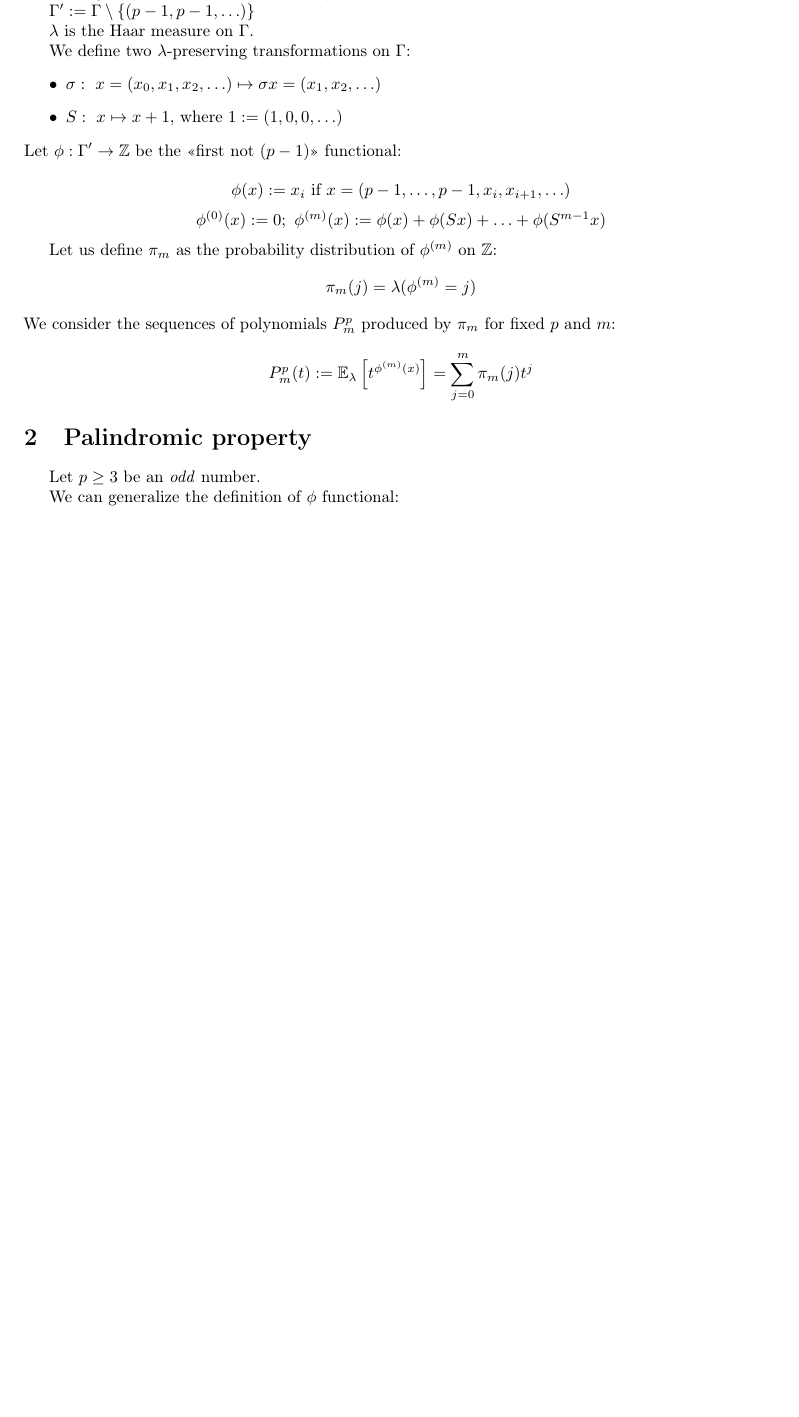
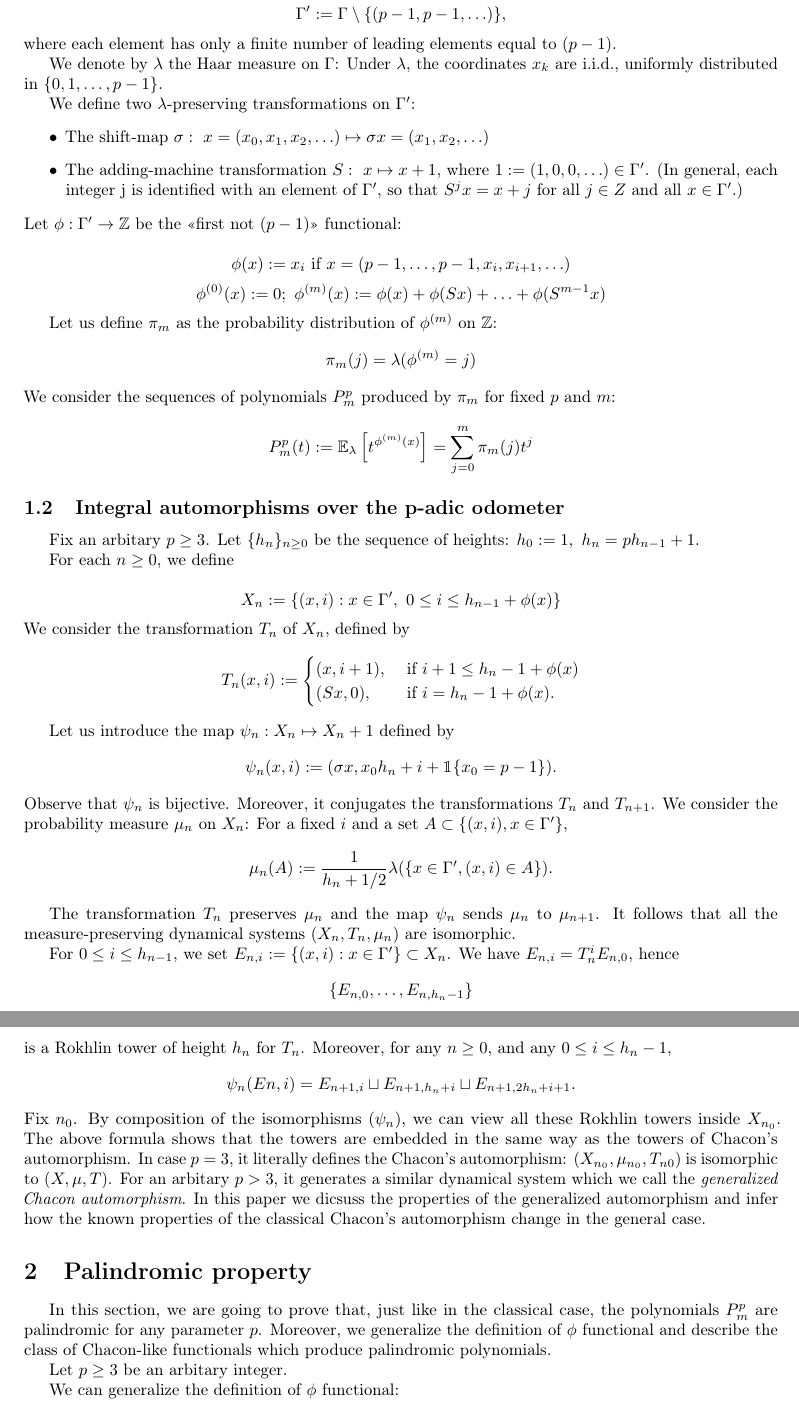
Before and after one commit to v-slyusarev/chacon, a LaTeX document (article.tex): part of page 1 of 8 before the commit and two parts of pages 1 and 2 of 9 after it, the two joined at a grey line, cut so that both start at the same text, the shorter picture padded with empty space. Compiled offline with pdfLaTeX.

Commit message:
definitions section in article

```diff
--- a/article.tex
+++ b/article.tex
@@ -79,4 +79,3 @@
 
 \begin{document}
 \section{Basic definitions}
-$\Gamma := \mathbb{Z}_p = \left\{x = \left(x_0, x_1, x_2, \ldots \right), x_k \in \{0, 1, \ldots, p - 1\} \right\}$
@@ -83,12 +86,15 @@ $\Gamma := \mathbb{Z}_p = \left\{x = \left(x_0, x_1, x_2, \ldots \right), x_k \i
+We will also use the set
+$$\Gamma' := \Gamma \setminus \{(p-1,p-1,\ldots)\},$$
+where each element has only a finite number of leading elements equal to $(p-1)$.
 
-$\Gamma' := \Gamma \setminus \{(p-1,p-1,\ldots)\}$
+We denote by $\lambda$ the Haar measure on $\Gamma$: Under $\lambda$, the coordinates $x_k$ are i.i.d., uniformly distributed in $\{0, 1, \ldots, p - 1\}$.
 
-$\lambda$ is the Haar measure on $\Gamma$.
-
-    We define two $\lambda$-preserving transformations on $\Gamma$:
+    We define two $\lambda$-preserving transformations on $\Gamma'$:
     \begin{itemize}
-    \item $\sigma:\ x=\left(x_0, x_1, x_2, \ldots \right) \mapsto \sigma x = \left(x_1, x_2, \ldots \right)$
-    \item $S:\ x \mapsto x + 1$, where $1:=(1,0,0,\ldots)$
+    \item The shift-map $\sigma:\ x=\left(x_0, x_1, x_2, \ldots \right) \mapsto \sigma x = \left(x_1, x_2, \ldots \right)$
+    \item The adding-machine transformation $S:\ x \mapsto x + 1$, where $1:=(1,0,0,\ldots) \in \Gamma'$. (In general, each integer j is
+identified with an element of $\Gamma'$, so that $S^jx = x + j$ for all $j \in Z$ and all
+$x \in \Gamma'$.)
     \end{itemize}
     Let $\phi: \Gamma' \rightarrow \mathbb{Z}$ be the <<first not $(p-1)$>> functional:\\
     \[\phi(x):=x_i\text{ if }x=(p-1, \ldots, p-1, x_i, x_{i+1}, \ldots)\]
@@ -98,8 +104,41 @@ Let us define $\pi_m$ as the probability distribution of $\phi^{(m)}$ on $\mathb
     \[\pi_m(j) = \lambda(\phi^{(m)}=j)\]
     We consider the sequences of polynomials $P_m^p$ produced by $\pi_m$ for fixed $p$ and $m$:
     \[P_m^p(t):= \mathbb{E}_\lambda\left[ t^{\phi^{(m)}(x)}\right] = \sum\limits_{j=0}^m \pi_m(j) t^j \]
+
+\subsection{Integral automorphisms over the p-adic odometer}
+Fix an arbitary $p \ge 3$. Let $\{h_n\}_{n \ge 0}$ be the sequence of heights: $h_0 := 1,\ h_n = ph_{n-1}+1$.
+
+For each $n \ge 0$, we define
+
+$$X_n:=\{(x,i): x \in \Gamma',\ 0 \le i \le h_{n-1} + \phi(x)\}$$
+We consider the transformation $T_n$ of $X_n$, defined by
+$$T_n(x, i) := \begin{cases}
+(x,i+1), & \text{ if } i+1 \le h_n - 1 + \phi(x) \\
+(Sx,0), & \text{ if } i=h_n-1+\phi(x). \end{cases}$$
+
+Let us introduce the map $\psi_n : X_n \mapsto X_n+1$ defined by
+$$\psi_n(x,i):=(\sigma x, x_0 h_n + i + \mathbbm{1}\{x_0=p-1\}).$$
+Observe that $\psi_n$ is bijective. Moreover, it conjugates the transformations $T_n$ and
+$T_{n+1}$. We consider the probability measure $\mu_n$ on $X_n$: For a fixed $i$ and a set
+$A \subset \{(x, i), x\in\Gamma' \}$,
+$$\mu_n(A):=\frac{1}{h_n + 1/2} \lambda (\{x \in \Gamma', (x, i) \in A\}).$$
+
+The transformation $T_n$ preserves $\mu_n$ and the map $\psi_n$ sends $\mu_n$ to $\mu_{n+1}$. It follows that all the measure-preserving dynamical systems $(X_n, T_n, \mu_n)$ are isomorphic.
+
+For $ 0 \le i \le h_{n-1}$, we set
+$E_{n,i} := \{(x, i) : x \in \Gamma'\} \subset X_n$. We have $E_{n,i} = T^i_n E_{n,0}$, hence
+ $$\{E_{n,0},\ldots,E_{n,h_n-1}\}$$
+is a Rokhlin tower of height $h_n$ for $T_n$. Moreover, for any $n \ge 0$, and any $0 \le i \le
+h_n-1$,
+$$\psi_n(En,i) = E_{n+1,i} \sqcup E_{n+1,h_n+i} \sqcup E_{n+1,2h_n+i+1}.$$
+Fix $n_0$. By composition of the isomorphisms $(\psi_n)$, we can view all these Rokhlin
+towers inside $X_{n_0}$. The above formula shows that the towers are embedded in the
+same way as the towers of Chacon’s automorphism. In case $p=3$, it literally defines the Chacon's automorphism: $(X_{n_0} , \mu_{n_0} , T_{n0})$ is isomorphic to $(X,\mu,T)$. For an arbitary $p > 3$, it generates a similar dynamical system which we call the \emph{generalized Chacon automorphism}. In this paper we dicsuss the properties of the generalized automorphism and infer how the known properties of the classical Chacon's automorphism change in the general case.
+
 \section{Palindromic property}
-Let $p \ge 3$ be an \textit{odd} number.
+In this section, we are going to prove that, just like in the classical case, the polynomials $P_m^p$ are palindromic for any parameter $p$. Moreover, we generalize the definition of $\phi$ functional and describe the class of Chacon-like functionals which produce palindromic polynomials.
+
+Let $p \ge 3$ be an arbitary integer.
 
 We can generalize the definition of $\phi$ functional:
 \begin{definition}
```
Also changed, not shown: article.tex (83 more changed lines).
